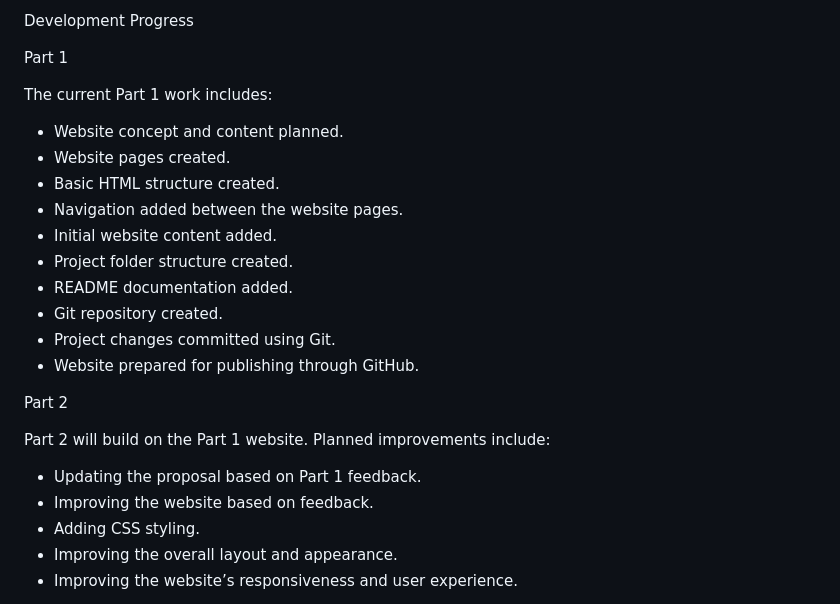
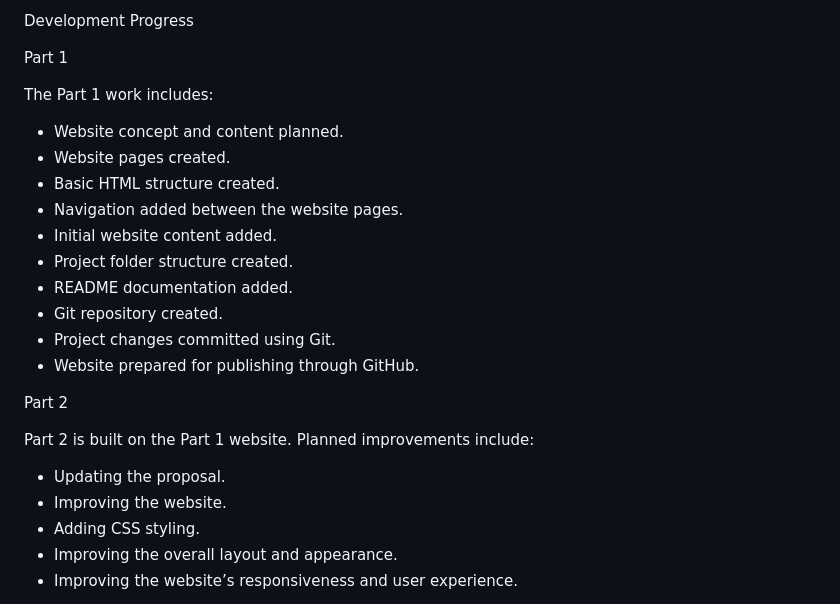
Before and after one commit to MTMotha/Face-of-Earth-Covers-and-Blinds, a Markdown page: README.md, the part around the change. GitHub-like rendering.

Commit message:
Refine wording in README for clarity

```diff
--- a/README.md
+++ b/README.md
@@ -82,7 +82,7 @@ Development Progress
 
 Part 1
 
-The current Part 1 work includes:
+The Part 1 work includes:
 
 * Website concept and content planned.
 * Website pages created.
@@ -97,10 +97,10 @@ The current Part 1 work includes:
 
 Part 2
 
-Part 2 will build on the Part 1 website. Planned improvements include:
+Part 2 is built on the Part 1 website. Planned improvements include:
 
-* Updating the proposal based on Part 1 feedback.
-* Improving the website based on feedback.
+* Updating the proposal.
+* Improving the website.
 * Adding CSS styling.
 * Improving the overall layout and appearance.
 * Improving the website’s responsiveness and user experience.
```
